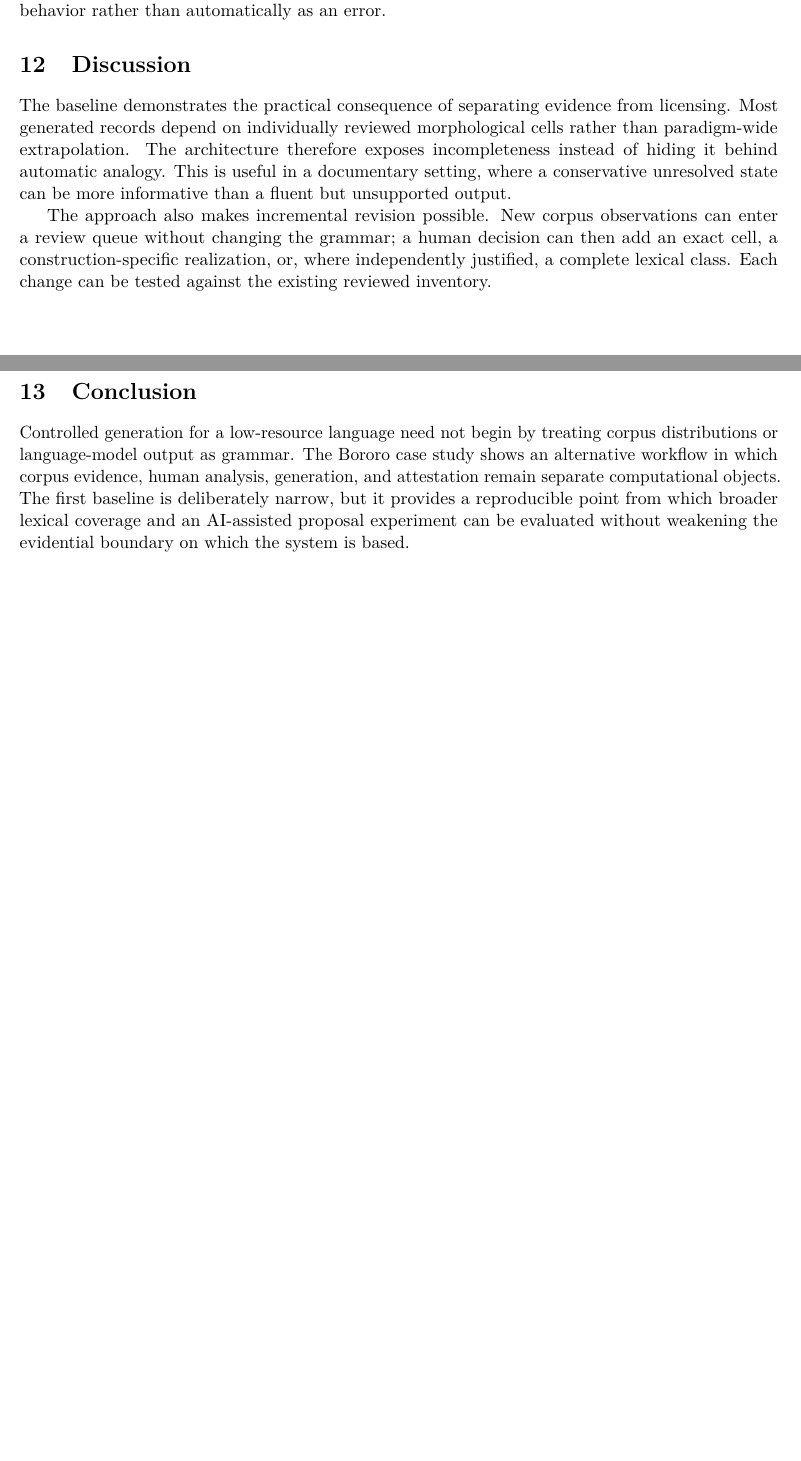
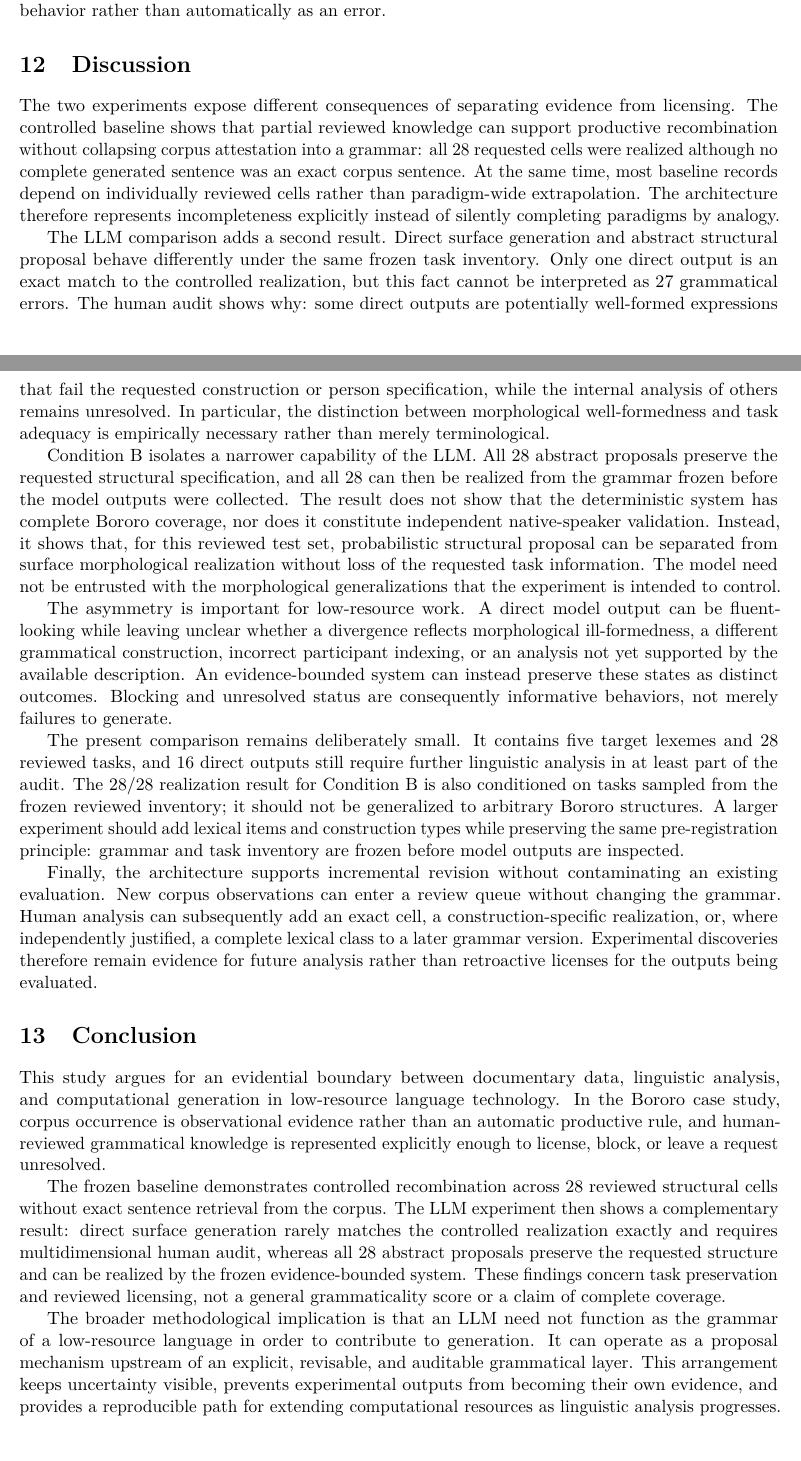
Before and after one commit to LanguageStructure/Bororo-Sentence-Generator-, a LaTeX paper (article/main.tex): two parts of pages 8 and 9 of 10 before the commit and two parts of pages 8 and 9 of 11 after it, joined at a grey line, cut so that both start at the same text, the shorter picture padded with empty space. Compiled offline with pdfLaTeX.

Commit message:
Revise discussion and conclusion for v1 experiment

```diff
--- a/article/main.tex
+++ b/article/main.tex
@@ -495,29 +495,85 @@ observable system behavior rather than automatically as an error.
 
 \section{Discussion}
 
-The baseline demonstrates the practical consequence of separating evidence
-from licensing. Most generated records depend on individually reviewed
-morphological cells rather than paradigm-wide extrapolation. The architecture
-therefore exposes incompleteness instead of hiding it behind automatic analogy.
-This is useful in a documentary setting, where a conservative unresolved state
-can be more informative than a fluent but unsupported output.
+The two experiments expose different consequences of separating evidence from
+licensing. The controlled baseline shows that partial reviewed knowledge can
+support productive recombination without collapsing corpus attestation into a
+grammar: all 28 requested cells were realized although no complete generated
+sentence was an exact corpus sentence. At the same time, most baseline records
+depend on individually reviewed cells rather than paradigm-wide extrapolation.
+The architecture therefore represents incompleteness explicitly instead of
+silently completing paradigms by analogy.
 
-The approach also makes incremental revision possible. New corpus observations
-can enter a review queue without changing the grammar; a human decision can
-then add an exact cell, a construction-specific realization, or, where
-independently justified, a complete lexical class. Each change can be tested
-against the existing reviewed inventory.
+The LLM comparison adds a second result. Direct surface generation and abstract
+structural proposal behave differently under the same frozen task inventory.
+Only one direct output is an exact match to the controlled realization, but this
+fact cannot be interpreted as 27 grammatical errors. The human audit shows why:
+some direct outputs are potentially well-formed expressions that fail the
+requested construction or person specification, while the internal analysis of
+others remains unresolved. In particular, the distinction between
+morphological well-formedness and task adequacy is empirically necessary rather
+than merely terminological.
+
+Condition B isolates a narrower capability of the LLM. All 28 abstract
+proposals preserve the requested structural specification, and all 28 can then
+be realized from the grammar frozen before the model outputs were collected.
+The result does not show that the deterministic system has complete Bororo
+coverage, nor does it constitute independent native-speaker validation.
+Instead, it shows that, for this reviewed test set, probabilistic structural
+proposal can be separated from surface morphological realization without loss
+of the requested task information. The model need not be entrusted with the
+morphological generalizations that the experiment is intended to control.
+
+The asymmetry is important for low-resource work. A direct model output can be
+fluent-looking while leaving unclear whether a divergence reflects
+morphological ill-formedness, a different grammatical construction, incorrect
+participant indexing, or an analysis not yet supported by the available
+description. An evidence-bounded system can instead preserve these states as
+distinct outcomes. Blocking and unresolved status are consequently informative
+behaviors, not merely failures to generate.
+
+The present comparison remains deliberately small. It contains five target
+lexemes and 28 reviewed tasks, and 16 direct outputs still require further
+linguistic analysis in at least part of the audit. The 28/28 realization result
+for Condition B is also conditioned on tasks sampled from the frozen reviewed
+inventory; it should not be generalized to arbitrary Bororo structures. A
+larger experiment should add lexical items and construction types while
+preserving the same pre-registration principle: grammar and task inventory are
+frozen before model outputs are inspected.
+
+Finally, the architecture supports incremental revision without contaminating
+an existing evaluation. New corpus observations can enter a review queue
+without changing the grammar. Human analysis can subsequently add an exact
+cell, a construction-specific realization, or, where independently justified,
+a complete lexical class to a later grammar version. Experimental discoveries
+therefore remain evidence for future analysis rather than retroactive licenses
+for the outputs being evaluated.
 
 \section{Conclusion}
 
-Controlled generation for a low-resource language need not begin by treating
-corpus distributions or language-model output as grammar. The Bororo case study
-shows an alternative workflow in which corpus evidence, human analysis,
-generation, and attestation remain separate computational objects. The first
-baseline is deliberately narrow, but it provides a reproducible point from
-which broader lexical coverage and an AI-assisted proposal experiment can be
-evaluated without weakening the evidential boundary on which the system is
-based.
+This study argues for an evidential boundary between documentary data,
+linguistic analysis, and computational generation in low-resource language
+technology. In the Bororo case study, corpus occurrence is observational
+evidence rather than an automatic productive rule, and human-reviewed
+grammatical knowledge is represented explicitly enough to license, block, or
+leave a request unresolved.
+
+The frozen baseline demonstrates controlled recombination across 28 reviewed
+structural cells without exact sentence retrieval from the corpus. The LLM
+experiment then shows a complementary result: direct surface generation rarely
+matches the controlled realization exactly and requires multidimensional human
+audit, whereas all 28 abstract proposals preserve the requested structure and
+can be realized by the frozen evidence-bounded system. These findings concern
+task preservation and reviewed licensing, not a general grammaticality score or
+a claim of complete coverage.
+
+The broader methodological implication is that an LLM need not function as the
+grammar of a low-resource language in order to contribute to generation. It can
+operate as a proposal mechanism upstream of an explicit, revisable, and
+auditable grammatical layer. This arrangement keeps uncertainty visible,
+prevents experimental outputs from becoming their own evidence, and provides a
+reproducible path for extending computational resources as linguistic analysis
+progresses.
 
 \bibliographystyle{plain}
 \bibliography{references}
```
